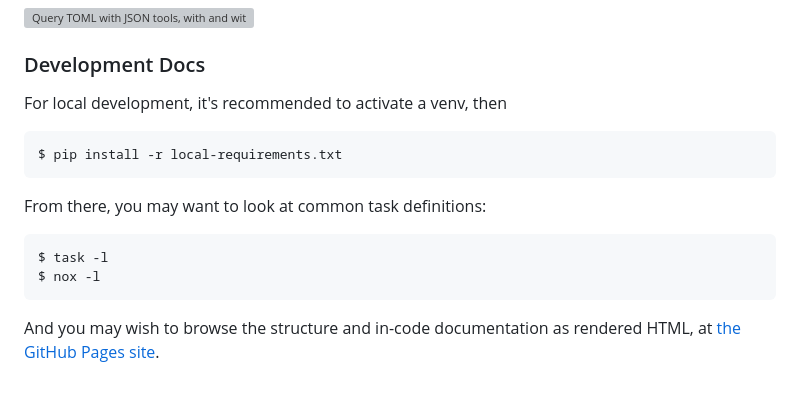
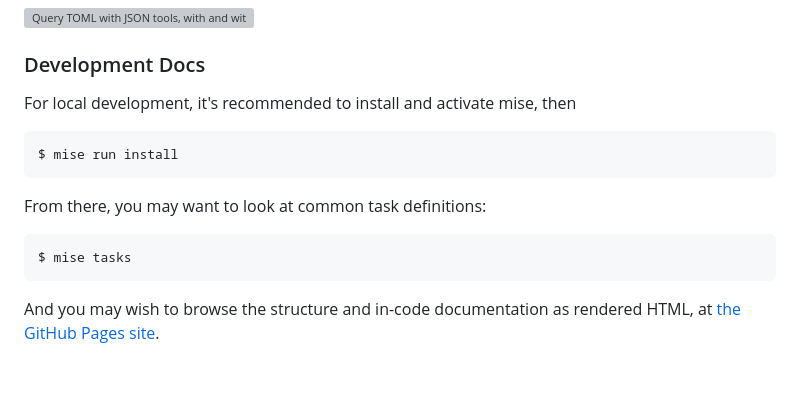
Before and after one commit to AndydeCleyre/nestedtextto, a Markdown page: README.md, the part around the change. Drawn GitHub-style; grey boxes are pictures that could not be loaded.

Commit message:
Generate Documentation [Automated]

````diff
--- a/README.md
+++ b/README.md
@@ -493,17 +493,16 @@ $ json2nt log.jsonl
 
 ### Development Docs
 
-For local development, it's recommended to activate a venv, then
+For local development, it's recommended to install and activate mise, then
 
 ```console
-$ pip install -r local-requirements.txt
+$ mise run install
 ```
 
 From there, you may want to look at common task definitions:
 
 ```console
-$ task -l
-$ nox -l
+$ mise tasks
 ```
 
 And you may wish to browse the structure and in-code documentation as rendered HTML,
````
